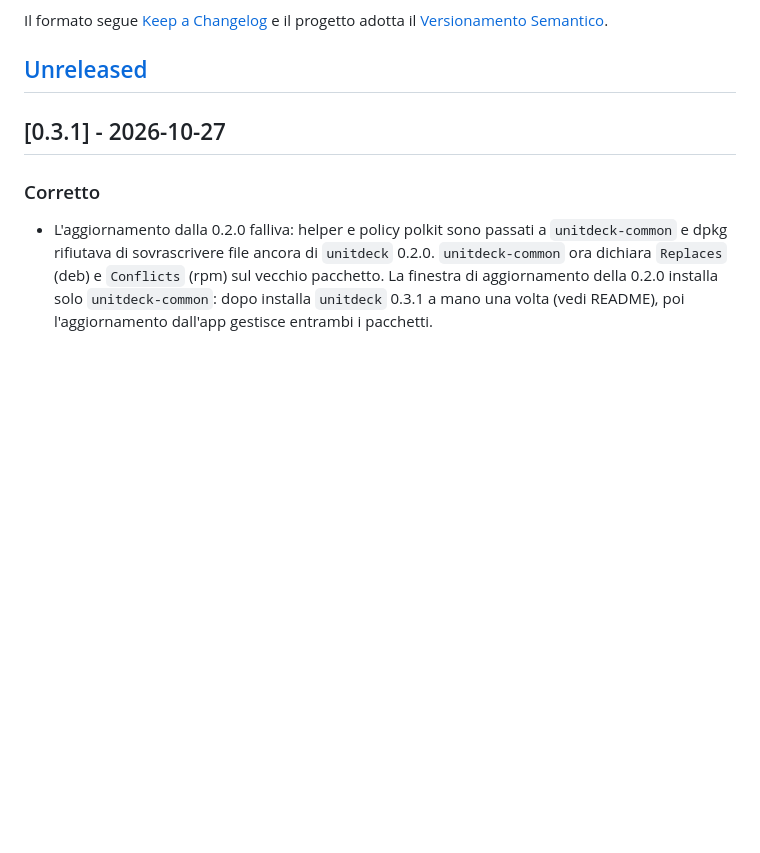
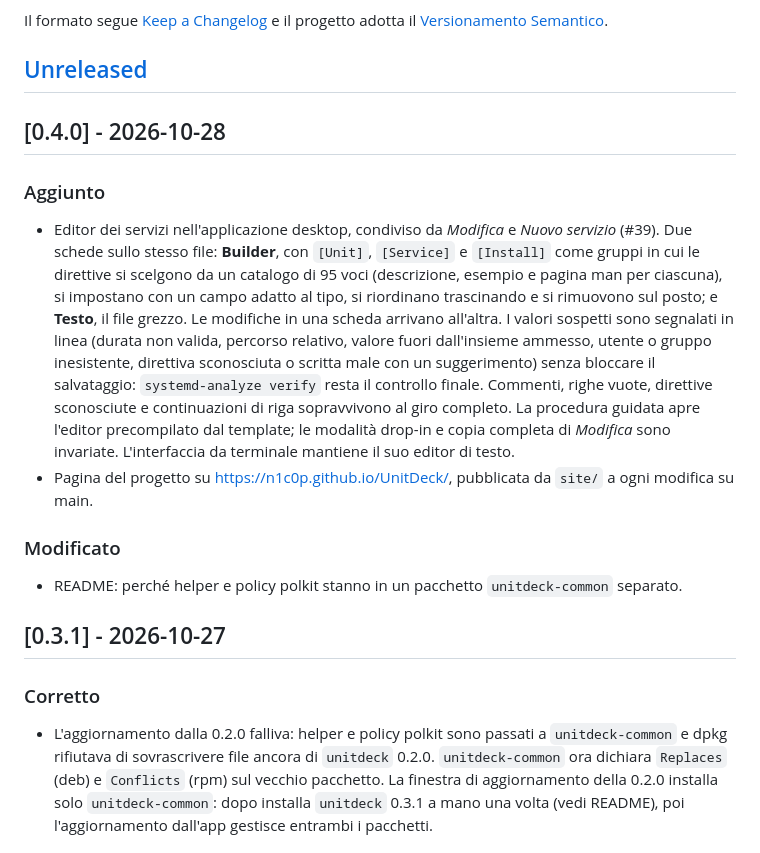
Before and after one commit to n1c0p/UnitDeck, a Markdown page: CHANGELOG.it.md, the part around the change. GitHub-like rendering; blank space fills up the shorter version.

```diff
--- a/CHANGELOG.it.md
+++ b/CHANGELOG.it.md
@@ -7,6 +7,17 @@ In questo file sono documentate tutte le modifiche rilevanti del progetto.
 Il formato segue [Keep a Changelog](https://keepachangelog.com/it-IT/1.1.0/) e il progetto adotta il [Versionamento Semantico](https://semver.org/lang/it/spec/v2.0.0.html).
 
 ## [Unreleased]
+
+## [0.4.0] - 2026-10-28
+
+### Aggiunto
+
+- Editor dei servizi nell'applicazione desktop, condiviso da *Modifica* e *Nuovo servizio* (#39). Due schede sullo stesso file: **Builder**, con `[Unit]`, `[Service]` e `[Install]` come gruppi in cui le direttive si scelgono da un catalogo di 95 voci (descrizione, esempio e pagina man per ciascuna), si impostano con un campo adatto al tipo, si riordinano trascinando e si rimuovono sul posto; e **Testo**, il file grezzo. Le modifiche in una scheda arrivano all'altra. I valori sospetti sono segnalati in linea (durata non valida, percorso relativo, valore fuori dall'insieme ammesso, utente o gruppo inesistente, direttiva sconosciuta o scritta male con un suggerimento) senza bloccare il salvataggio: `systemd-analyze verify` resta il controllo finale. Commenti, righe vuote, direttive sconosciute e continuazioni di riga sopravvivono al giro completo. La procedura guidata apre l'editor precompilato dal template; le modalità drop-in e copia completa di *Modifica* sono invariate. L'interfaccia da terminale mantiene il suo editor di testo.
+- Pagina del progetto su https://n1c0p.github.io/UnitDeck/, pubblicata da `site/` a ogni modifica su main.
+
+### Modificato
+
+- README: perché helper e policy polkit stanno in un pacchetto `unitdeck-common` separato.
 
 ## [0.3.1] - 2026-10-27
 
```
Also changed, not shown: CHANGELOG.md (+11 -0 lines).
